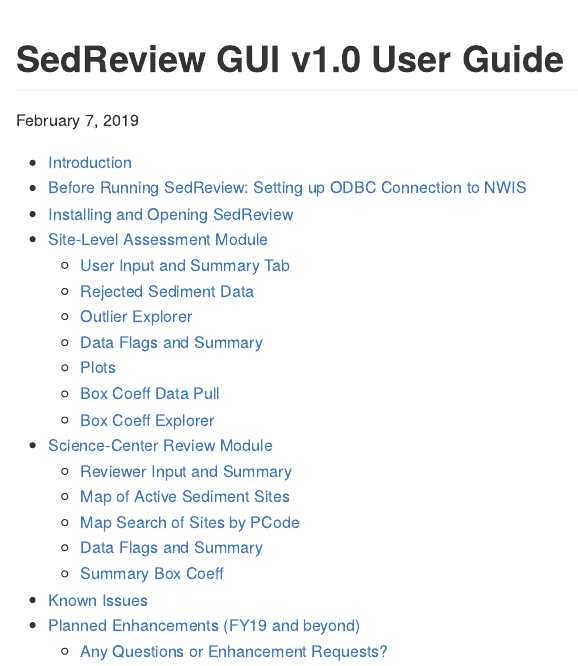
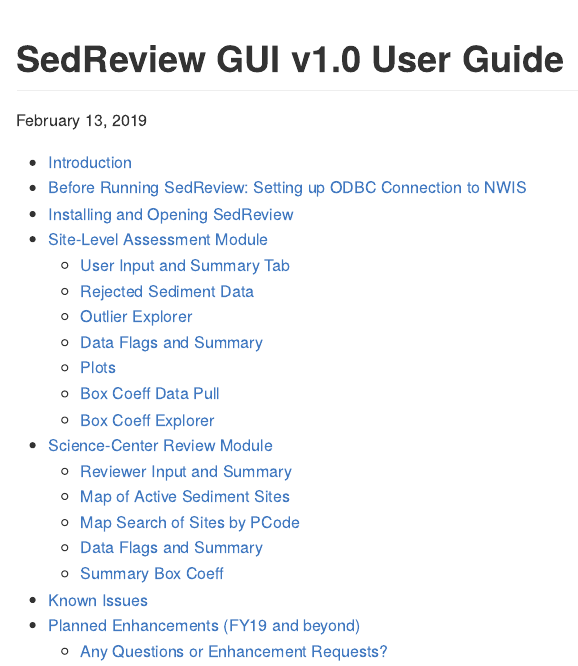
Before and after one commit to USGS-R/sedReview, an R Markdown document (inst/shiny/SedReviewGUI/www/sedReview_manual.Rmd): the page in a window 1100 px wide, from its top. The pictures show the output file inst/shiny/SedReviewGUI/www/sedReview_manual.md that the author committed with the source, drawn offline in the style of GitHub.

Commit message:
update date

```diff
--- a/inst/shiny/SedReviewGUI/www/sedReview_manual.Rmd
+++ b/inst/shiny/SedReviewGUI/www/sedReview_manual.Rmd
@@ -1,6 +1,6 @@
 ---
 title: "SedReview GUI v1.0 User Guide"
-date: "February 7, 2019"
+date: "February 13, 2019"
 output:
   html_document:
     toc: true # table of content true
```
Also changed, not shown: inst/shiny/SedReviewGUI/www/sedReview_manual.md, 1 other file.
